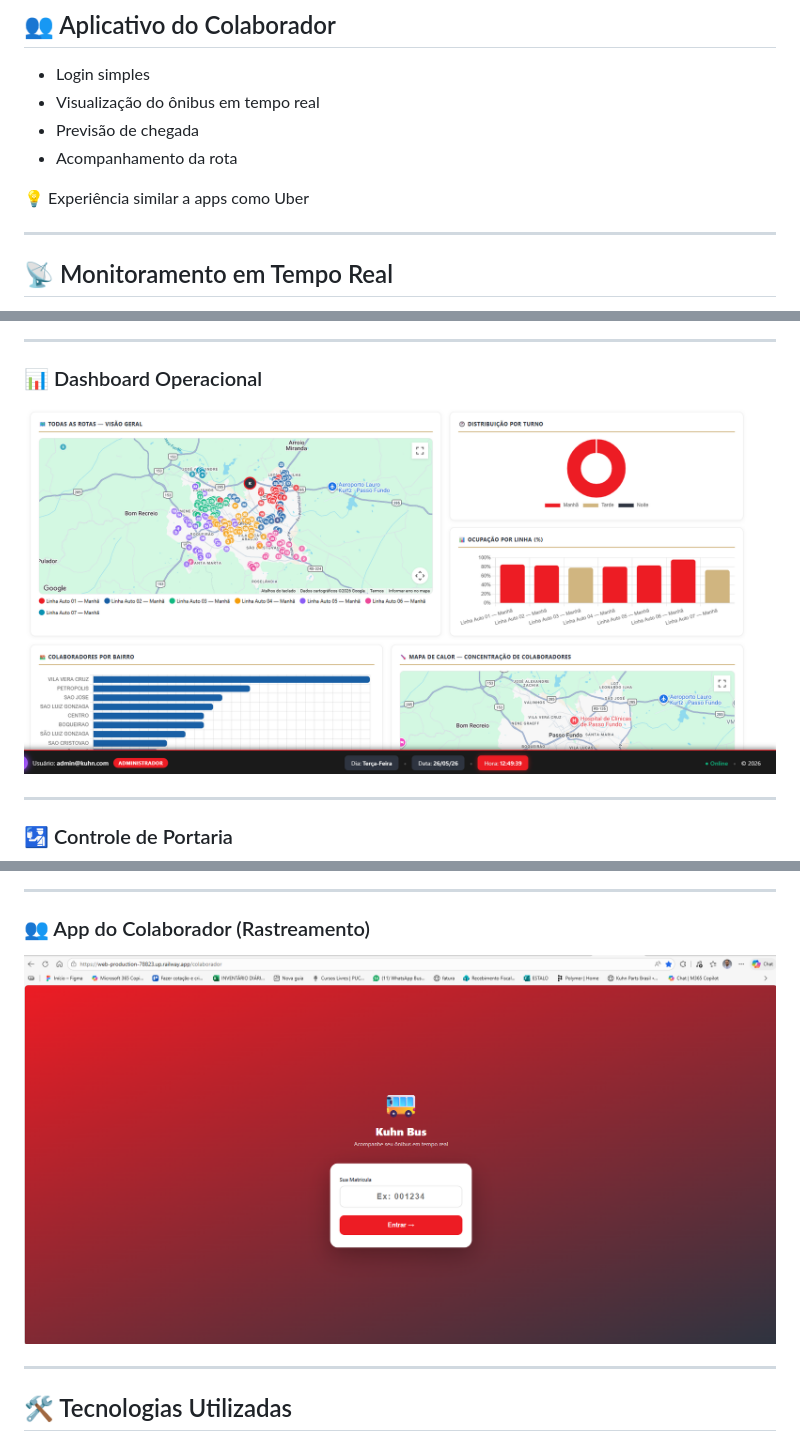
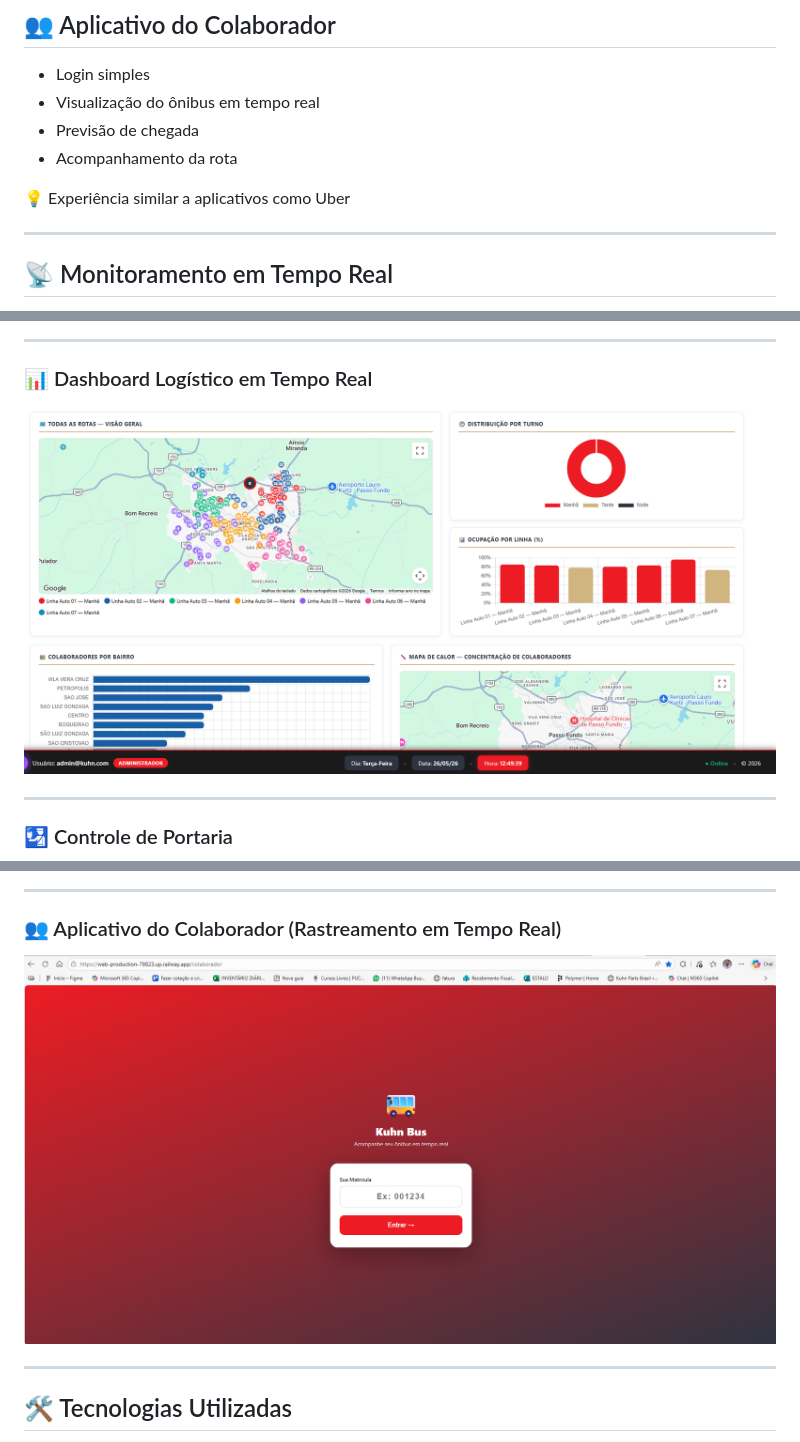
Before and after one commit to welitonbarbosa405-code/plataforma-logistica-tempo-real, a Markdown page: readme.md, 3 parts joined by grey strips. GitHub-like rendering.

Commit message:
docs: README profissional completo com preview e layout final

```diff
--- a/readme.md
+++ b/readme.md
@@ -76,7 +79,7 @@ A plataforma é composta por três grandes módulos:
 - Previsão de chegada
 - Acompanhamento da rota
 
-💡 Experiência similar a apps como Uber
+💡 Experiência similar a aplicativos como Uber
 
 ---
 
@@ -133,8 +139,11 @@ A plataforma é composta por três grandes módulos:
 
 ---
 
-### 📊 Dashboard Operacional
-![](./assets/images/dashboard.png)
+### 📊 Dashboard Logístico em Tempo Real
+
+<p align="center">
+  <img src="./assets/images/dashboard.png" width="900">
+</p>
 
 ---
 
@@ -163,8 +187,11 @@ A plataforma é composta por três grandes módulos:
 
 ---
 
-### 👥 App do Colaborador (Rastreamento)
-![](./assets/images/app_colaborador.png)
+### 👥 Aplicativo do Colaborador (Rastreamento em Tempo Real)
+
+<p align="center">
+  <img src="./assets/images/app_colaborador.png" width="900">
+</p>
 
 ---
 
```
Also changed, not shown: other parts of readme.md (+30 -8 lines).
